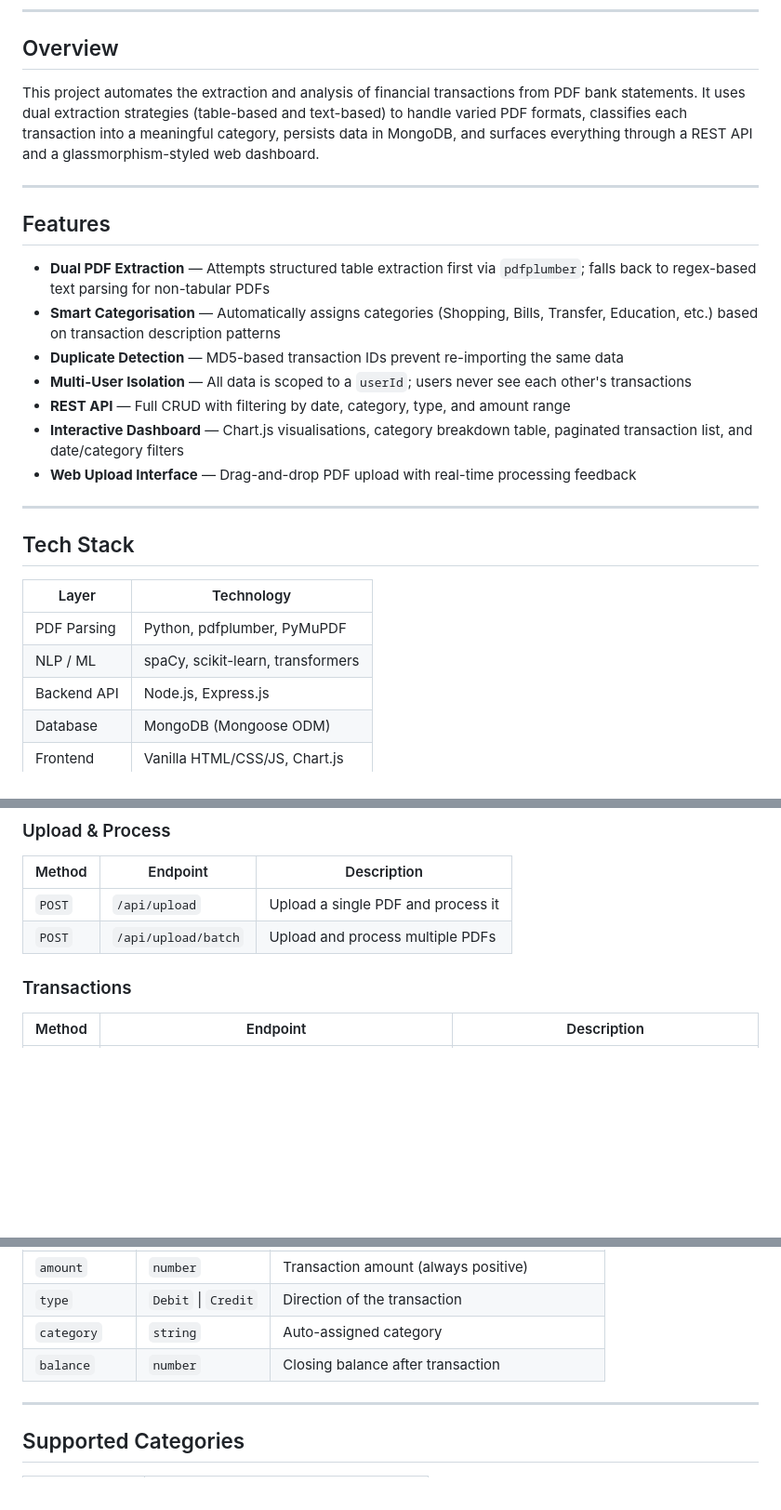
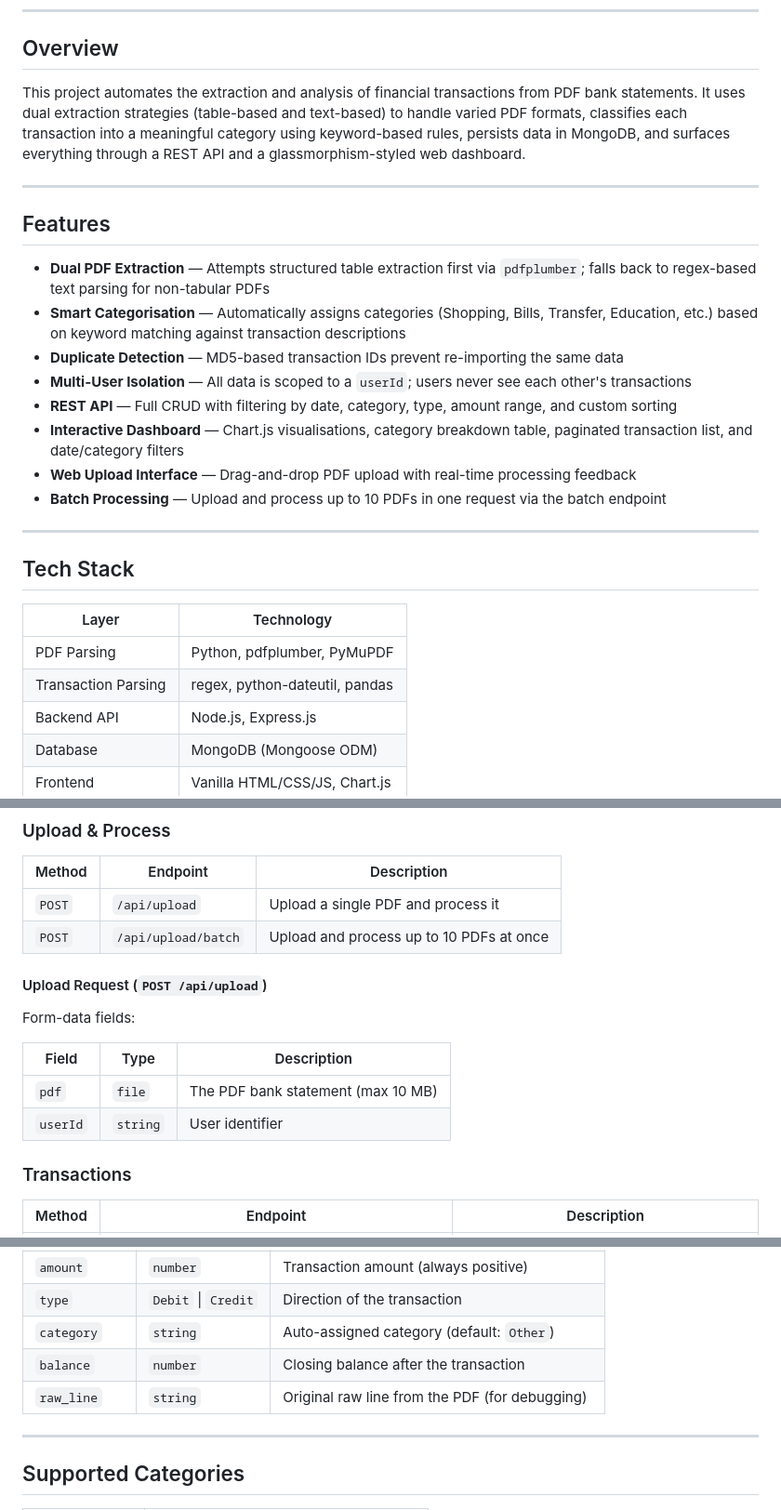
Before and after one commit to hetpatell5/AI-financial-PDF-Extraction, a Markdown page: README.md, 3 parts joined by grey strips. Shown at 93% size. GitHub-like rendering; blank space fills up the shorter version.

```diff
--- a/README.md
+++ b/README.md
@@ -20,19 +20,20 @@ A full-stack system combining Python-based PDF parsing with a Node.js REST API a
 
 ## Overview
 
-This project automates the extraction and analysis of financial transactions from PDF bank statements. It uses dual extraction strategies (table-based and text-based) to handle varied PDF formats, classifies each transaction into a meaningful category, persists data in MongoDB, and surfaces everything through a REST API and a glassmorphism-styled web dashboard.
+This project automates the extraction and analysis of financial transactions from PDF bank statements. It uses dual extraction strategies (table-based and text-based) to handle varied PDF formats, classifies each transaction into a meaningful category using keyword-based rules, persists data in MongoDB, and surfaces everything through a REST API and a glassmorphism-styled web dashboard.
 
 ---
 
 ## Features
 
 - **Dual PDF Extraction** — Attempts structured table extraction first via `pdfplumber`; falls back to regex-based text parsing for non-tabular PDFs
-- **Smart Categorisation** — Automatically assigns categories (Shopping, Bills, Transfer, Education, etc.) based on transaction description patterns
+- **Smart Categorisation** — Automatically assigns categories (Shopping, Bills, Transfer, Education, etc.) based on keyword matching against transaction descriptions
 - **Duplicate Detection** — MD5-based transaction IDs prevent re-importing the same data
 - **Multi-User Isolation** — All data is scoped to a `userId`; users never see each other's transactions
-- **REST API** — Full CRUD with filtering by date, category, type, and amount range
+- **REST API** — Full CRUD with filtering by date, category, type, amount range, and custom sorting
 - **Interactive Dashboard** — Chart.js visualisations, category breakdown table, paginated transaction list, and date/category filters
 - **Web Upload Interface** — Drag-and-drop PDF upload with real-time processing feedback
+- **Batch Processing** — Upload and process up to 10 PDFs in one request via the batch endpoint
 
 ---
 
@@ -41,7 +42,7 @@ This project automates the extraction and analysis of financial transactions fro
 | Layer | Technology |
 |---|---|
 | PDF Parsing | Python, pdfplumber, PyMuPDF |
-| NLP / ML | spaCy, scikit-learn, transformers |
+| Transaction Parsing | regex, python-dateutil, pandas |
 | Backend API | Node.js, Express.js |
 | Database | MongoDB (Mongoose ODM) |
 | Frontend | Vanilla HTML/CSS/JS, Chart.js |
@@ -202,7 +201,16 @@ The extracted transactions are saved to `extracted/transactions_<userId>_<timest
 | Method | Endpoint | Description |
 |---|---|---|
 | `POST` | `/api/upload` | Upload a single PDF and process it |
-| `POST` | `/api/upload/batch` | Upload and process multiple PDFs |
+| `POST` | `/api/upload/batch` | Upload and process up to 10 PDFs at once |
+
+#### Upload Request (`POST /api/upload`)
+
+Form-data fields:
+
+| Field | Type | Description |
+|---|---|---|
+| `pdf` | `file` | The PDF bank statement (max 10 MB) |
+| `userId` | `string` | User identifier |
 
 ### Transactions
 
@@ -297,8 +310,9 @@ curl -X POST http://localhost:3000/api/transactions/import \
 | `description` | `string` | Raw narration from the bank statement |
 | `amount` | `number` | Transaction amount (always positive) |
 | `type` | `Debit` \| `Credit` | Direction of the transaction |
-| `category` | `string` | Auto-assigned category |
-| `balance` | `number` | Closing balance after transaction |
+| `category` | `string` | Auto-assigned category (default: `Other`) |
+| `balance` | `number` | Closing balance after the transaction |
+| `raw_line` | `string` | Original raw line from the PDF (for debugging) |
 
 ---
 
```
Also changed, not shown: other parts of README.md (+12 -9 lines).
